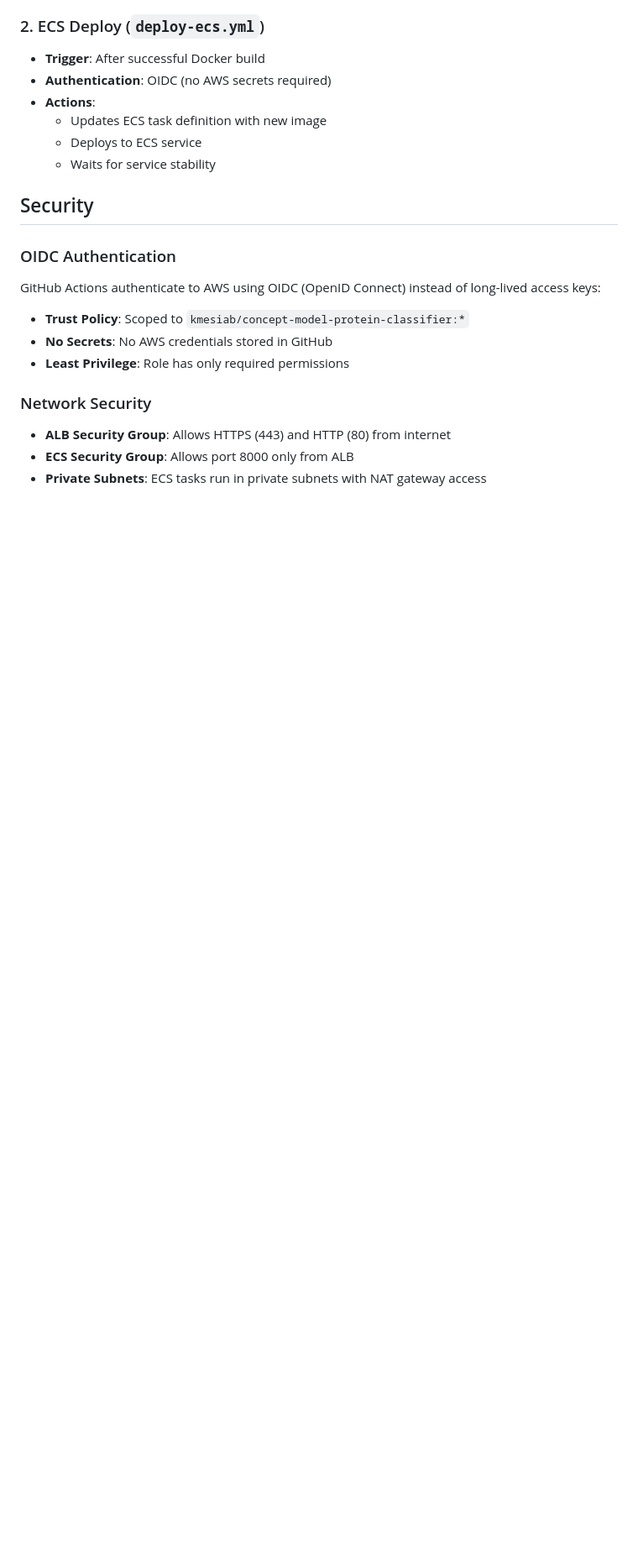
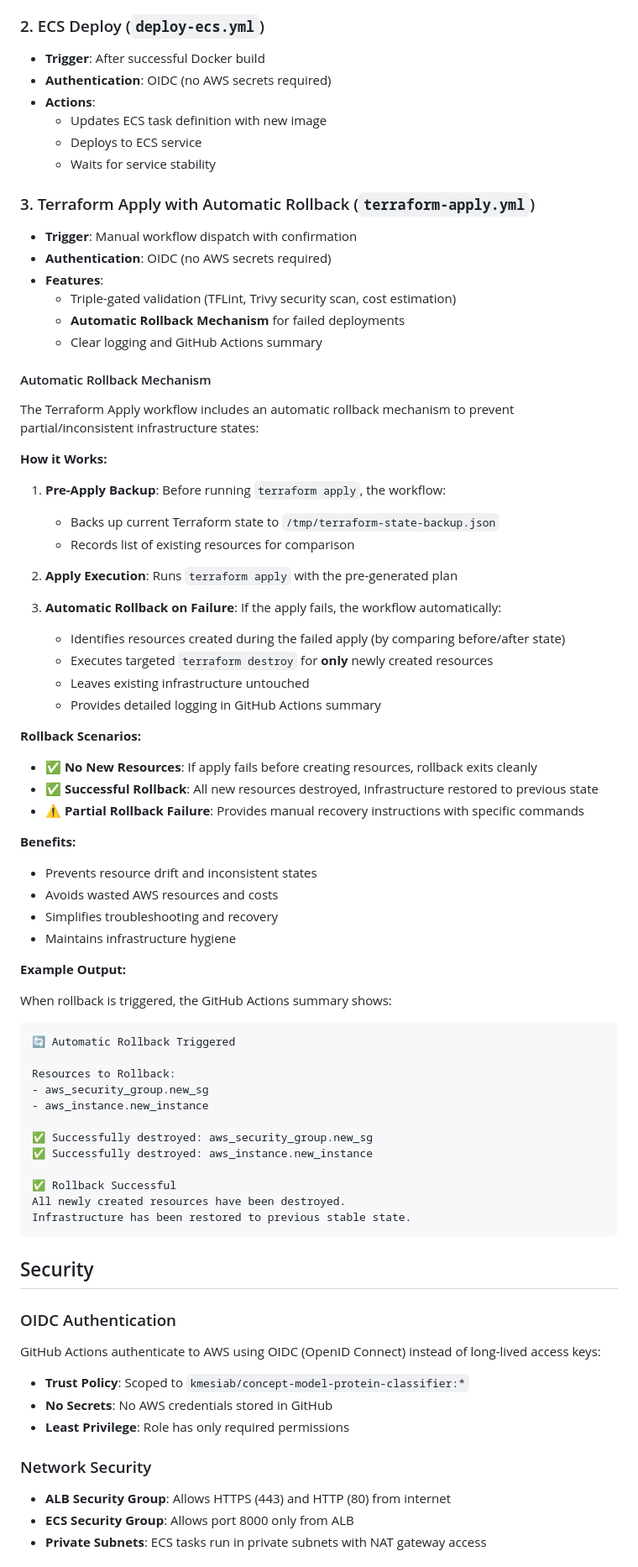
Before and after one commit to kmesiab/concept-model-protein-classifier, a Markdown page: terraform/README.md, the part around the change. Shown at 84% size. GitHub-like rendering; blank space fills up the shorter version.

Commit message:
Add documentation for automatic rollback mechanism
Co-authored-by: kmesiab <161768+kmesiab@users.noreply.github.com>

````diff
--- a/terraform/README.md
+++ b/terraform/README.md
@@ -211,6 +211,65 @@ Two workflows are configured in `.github/workflows/`:
   - Deploys to ECS service
   - Waits for service stability
 
+### 3. Terraform Apply with Automatic Rollback (`terraform-apply.yml`)
+
+- **Trigger**: Manual workflow dispatch with confirmation
+- **Authentication**: OIDC (no AWS secrets required)
+- **Features**:
+  - Triple-gated validation (TFLint, Trivy security scan, cost estimation)
+  - **Automatic Rollback Mechanism** for failed deployments
+  - Clear logging and GitHub Actions summary
+
+#### Automatic Rollback Mechanism
+
+The Terraform Apply workflow includes an automatic rollback mechanism to prevent partial/inconsistent infrastructure states:
+
+**How it Works:**
+
+1. **Pre-Apply Backup**: Before running `terraform apply`, the workflow:
+   - Backs up current Terraform state to `/tmp/terraform-state-backup.json`
+   - Records list of existing resources for comparison
+
+2. **Apply Execution**: Runs `terraform apply` with the pre-generated plan
+
+3. **Automatic Rollback on Failure**: If the apply fails, the workflow automatically:
+   - Identifies resources created during the failed apply (by comparing before/after state)
+   - Executes targeted `terraform destroy` for **only** newly created resources
+   - Leaves existing infrastructure untouched
+   - Provides detailed logging in GitHub Actions summary
+
+**Rollback Scenarios:**
+
+- ✅ **No New Resources**: If apply fails before creating resources, rollback exits cleanly
+- ✅ **Successful Rollback**: All new resources destroyed, infrastructure restored to previous state
+- ⚠️ **Partial Rollback Failure**: Provides manual recovery instructions with specific commands
+
+**Benefits:**
+
+- Prevents resource drift and inconsistent states
+- Avoids wasted AWS resources and costs
+- Simplifies troubleshooting and recovery
+- Maintains infrastructure hygiene
+
+**Example Output:**
+
+When rollback is triggered, the GitHub Actions summary shows:
+
+```text
+🔄 Automatic Rollback Triggered
+
+Resources to Rollback:
+- aws_security_group.new_sg
+- aws_instance.new_instance
+
+✅ Successfully destroyed: aws_security_group.new_sg
+✅ Successfully destroyed: aws_instance.new_instance
+
+✅ Rollback Successful
+All newly created resources have been destroyed.
+Infrastructure has been restored to previous stable state.
+```
+
 ## Security
 
 ### OIDC Authentication
````
